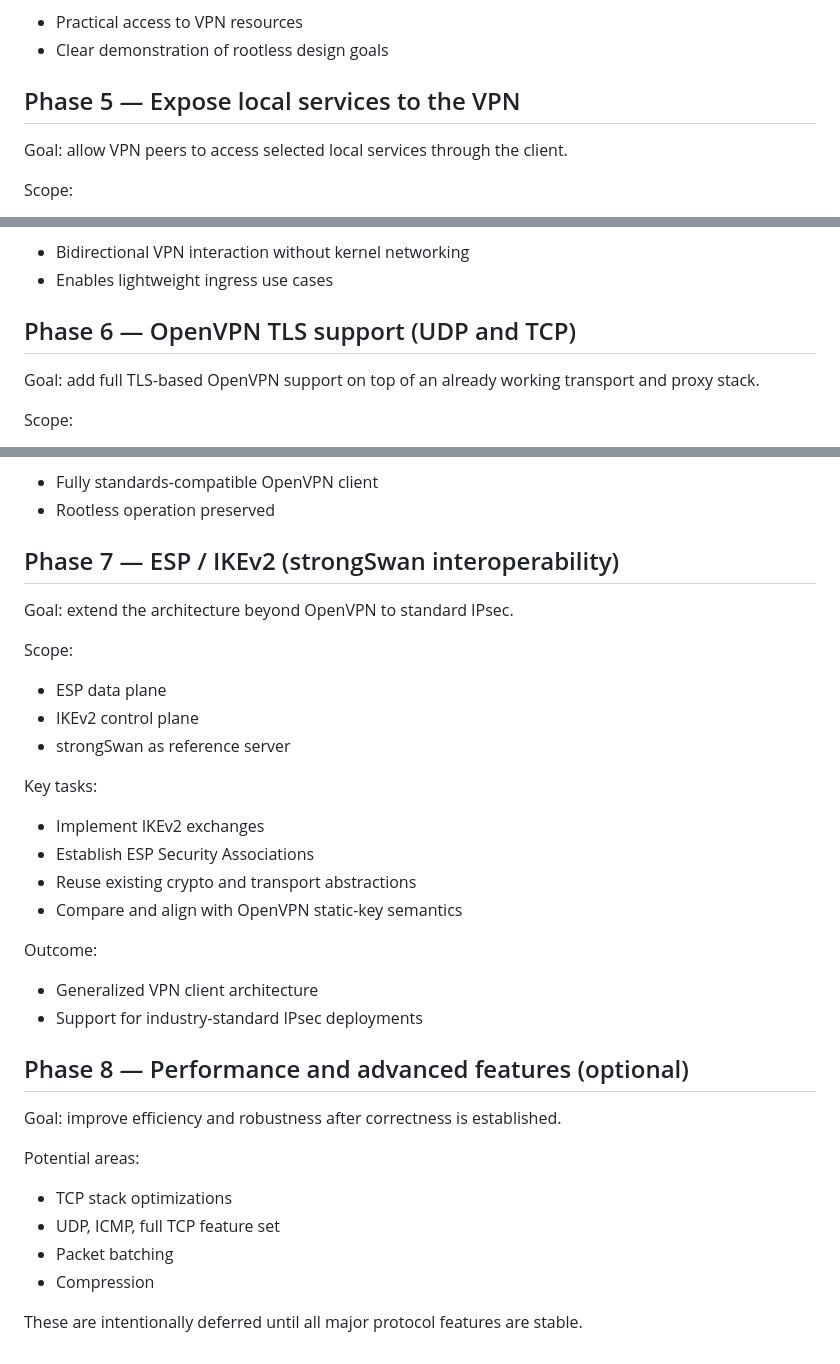
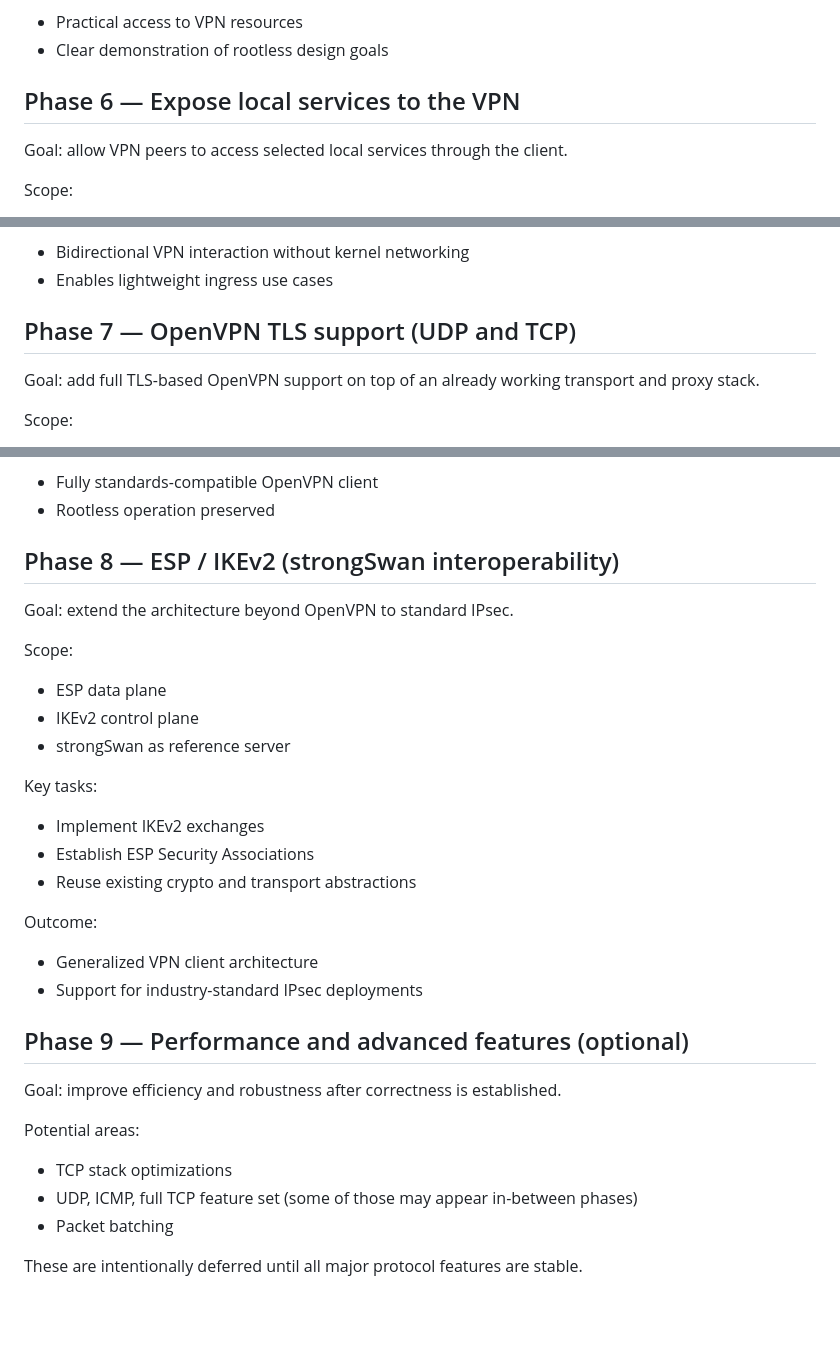
Before and after one commit to ralt/erebus, a Markdown page: ROADMAP.md, 3 parts joined by grey strips. Drawn GitHub-style; blank space fills up the shorter version.

```diff
--- a/ROADMAP.md
+++ b/ROADMAP.md
@@ -112,7 +136,7 @@ Outcome:
 * Practical access to VPN resources
 * Clear demonstration of rootless design goals
 
-## Phase 5 — Expose local services to the VPN
+## Phase 6 — Expose local services to the VPN
 
 Goal: allow VPN peers to access selected local services through the client.
 
@@ -133,7 +157,7 @@ Outcome:
 * Bidirectional VPN interaction without kernel networking
 * Enables lightweight ingress use cases
 
-## Phase 6 — OpenVPN TLS support (UDP and TCP)
+## Phase 7 — OpenVPN TLS support (UDP and TCP)
 
 Goal: add full TLS-based OpenVPN support on top of an already working transport and proxy stack.
 
@@ -159,7 +183,7 @@ Outcome:
 * Fully standards-compatible OpenVPN client
 * Rootless operation preserved
 
-## Phase 7 — ESP / IKEv2 (strongSwan interoperability)
+## Phase 8 — ESP / IKEv2 (strongSwan interoperability)
 
 Goal: extend the architecture beyond OpenVPN to standard IPsec.
 
@@ -174,22 +198,20 @@ Key tasks:
 * Implement IKEv2 exchanges
 * Establish ESP Security Associations
 * Reuse existing crypto and transport abstractions
-* Compare and align with OpenVPN static-key semantics
 
 Outcome:
 
 * Generalized VPN client architecture
 * Support for industry-standard IPsec deployments
 
-## Phase 8 — Performance and advanced features (optional)
+## Phase 9 — Performance and advanced features (optional)
 
 Goal: improve efficiency and robustness after correctness is established.
 
 Potential areas:
 
 * TCP stack optimizations
-* UDP, ICMP, full TCP feature set
+* UDP, ICMP, full TCP feature set (some of those may appear in-between phases)
 * Packet batching
-* Compression
 
 These are intentionally deferred until all major protocol features are stable.
```
Also changed, not shown: other parts of ROADMAP.md (+28 -4 lines).
